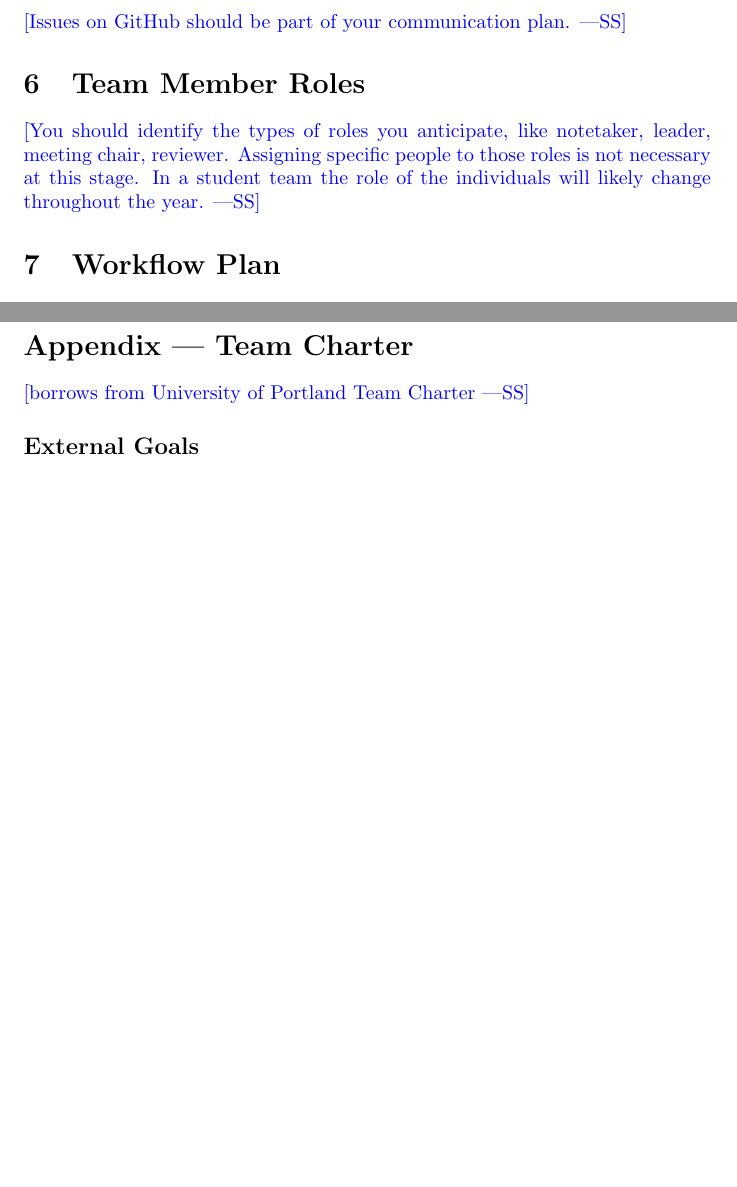
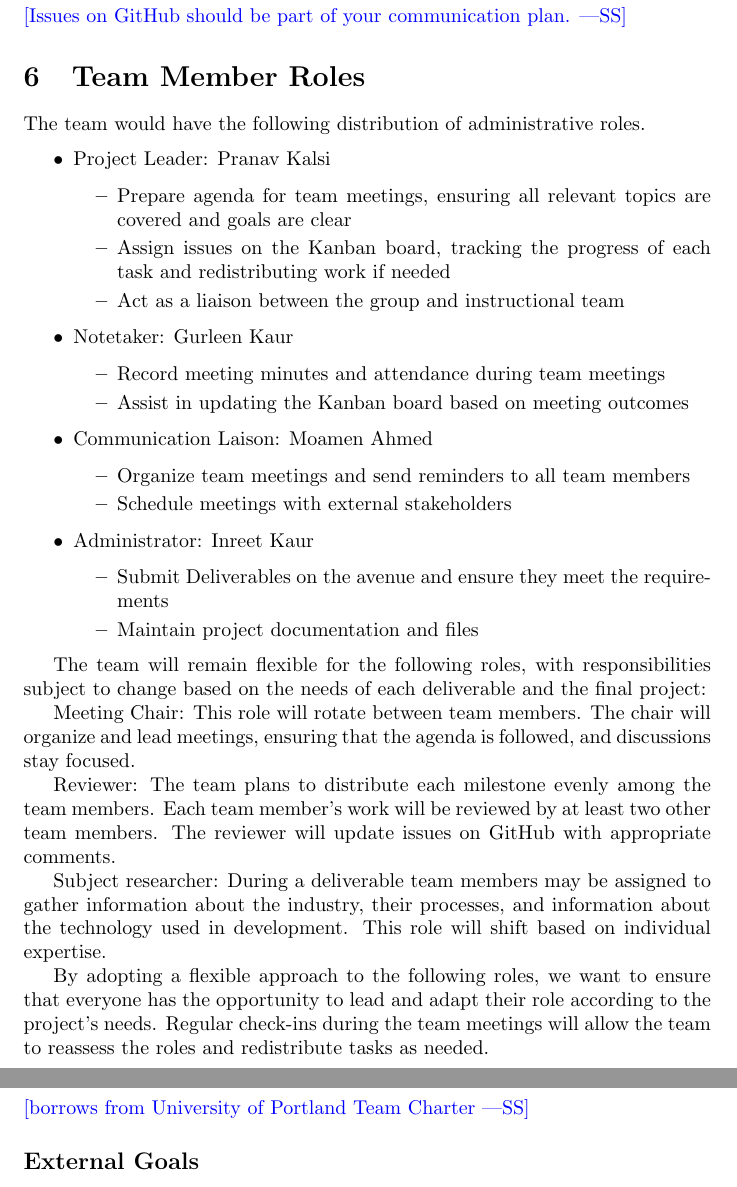
Before and after one commit to Inreet-Kaur/capstone, a LaTeX document (docs/DevelopmentPlan/DevelopmentPlan.tex): two parts of pages 3 and 7 of 8 before the commit and two parts of pages 3 and 8 of 9 after it, joined at a grey line, cut so that both start at the same text, the shorter picture padded with empty space. Compiled offline with pdfLaTeX.

Commit message:
Team member roles added.

```diff
--- a/docs/DevelopmentPlan/DevelopmentPlan.tex
+++ b/docs/DevelopmentPlan/DevelopmentPlan.tex
@@ -85,10 +85,45 @@ in-person.}
 
 \section{Team Member Roles}
 
-\wss{You should identify the types of roles you anticipate, like notetaker,
-leader, meeting chair, reviewer.  Assigning specific people to those roles is
-not necessary at this stage.  In a student team the role of the individuals will
-likely change throughout the year.}
+The team would have the following distribution of administrative roles.
+
+\begin{itemize}
+\item Project Leader: Pranav Kalsi
+\begin{itemize}
+\item Prepare agenda for team meetings, ensuring all relevant topics are covered and goals are clear
+\item Assign issues on the Kanban board, tracking the progress of each task and redistributing work if needed
+\item Act as a liaison between the group and instructional team
+\end{itemize}
+
+\item Notetaker: Gurleen Kaur
+\begin{itemize}
+\item Record meeting minutes and attendance during team meetings
+\item Assist in updating the Kanban board based on meeting outcomes
+\end{itemize}
+
+\item Communication Laison: Moamen Ahmed
+\begin{itemize}
+\item Organize team meetings and send reminders to all team members
+\item Schedule meetings with external stakeholders
+\end{itemize}
+
+\item Administrator: Inreet Kaur
+\begin{itemize}
+\item Submit Deliverables on the avenue and ensure they meet the requirements
+\item Maintain project documentation and files
+\end{itemize}
+\end{itemize}
+
+The team will remain flexible for the following roles, with responsibilities subject to change based on the needs of each deliverable and the final project:
+
+Meeting Chair: This role will rotate between team members. The chair will organize and lead meetings, ensuring that the agenda is followed, and discussions stay focused.
+
+Reviewer: The team plans to distribute each milestone evenly among the team members. Each team member’s work will be reviewed by at least two other team members. The reviewer will update issues on GitHub with appropriate comments.
+
+Subject researcher: During a deliverable team members may be assigned to gather information about the industry, their processes, and information about the technology used in development. This role will shift based on individual expertise.
+
+By adopting a flexible approach to the following roles, we want to ensure that everyone has the opportunity to lead and adapt their role according to the project’s needs. Regular check-ins during the team meetings will allow the team to reassess the roles and redistribute tasks as needed.
+
 
 \section{Workflow Plan}
 
```
